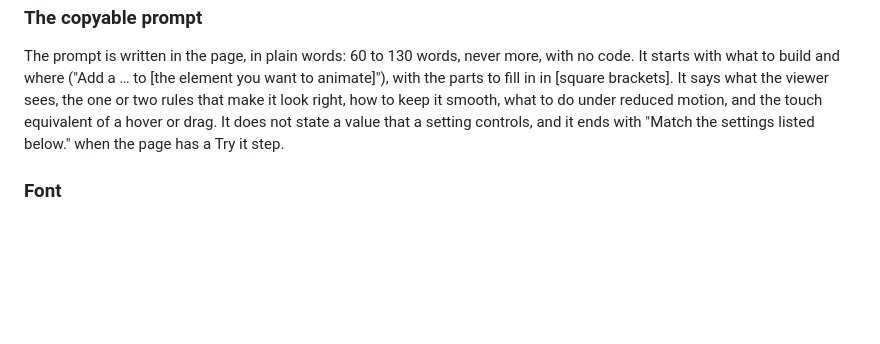
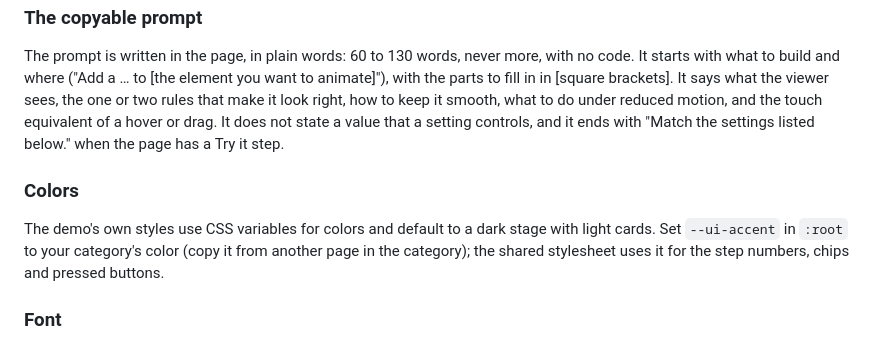
Before and after one commit to matinmonshizadeh/animation-handbook, a Markdown page: CONTRIBUTING.md, the part around the change. GitHub-like rendering; blank space fills up the shorter version.

Commit message:
docs: keep the color rule in CONTRIBUTING.md

```diff
--- a/CONTRIBUTING.md
+++ b/CONTRIBUTING.md
@@ -136,6 +136,12 @@ that make it look right, how to keep it smooth, what to do under reduced motion,
 touch equivalent of a hover or drag. It does not state a value that a setting controls, and
 it ends with "Match the settings listed below." when the page has a Try it step.
 
+### Colors
+
+The demo's own styles use CSS variables for colors and default to a dark stage with light
+cards. Set `--ui-accent` in `:root` to your category's color (copy it from another page in
+the category); the shared stylesheet uses it for the step numbers, chips and pressed buttons.
+
 ### Font
 
 The site font is Schibsted Grotesk, loaded by the shared stylesheet. Stage text uses it too,
```
